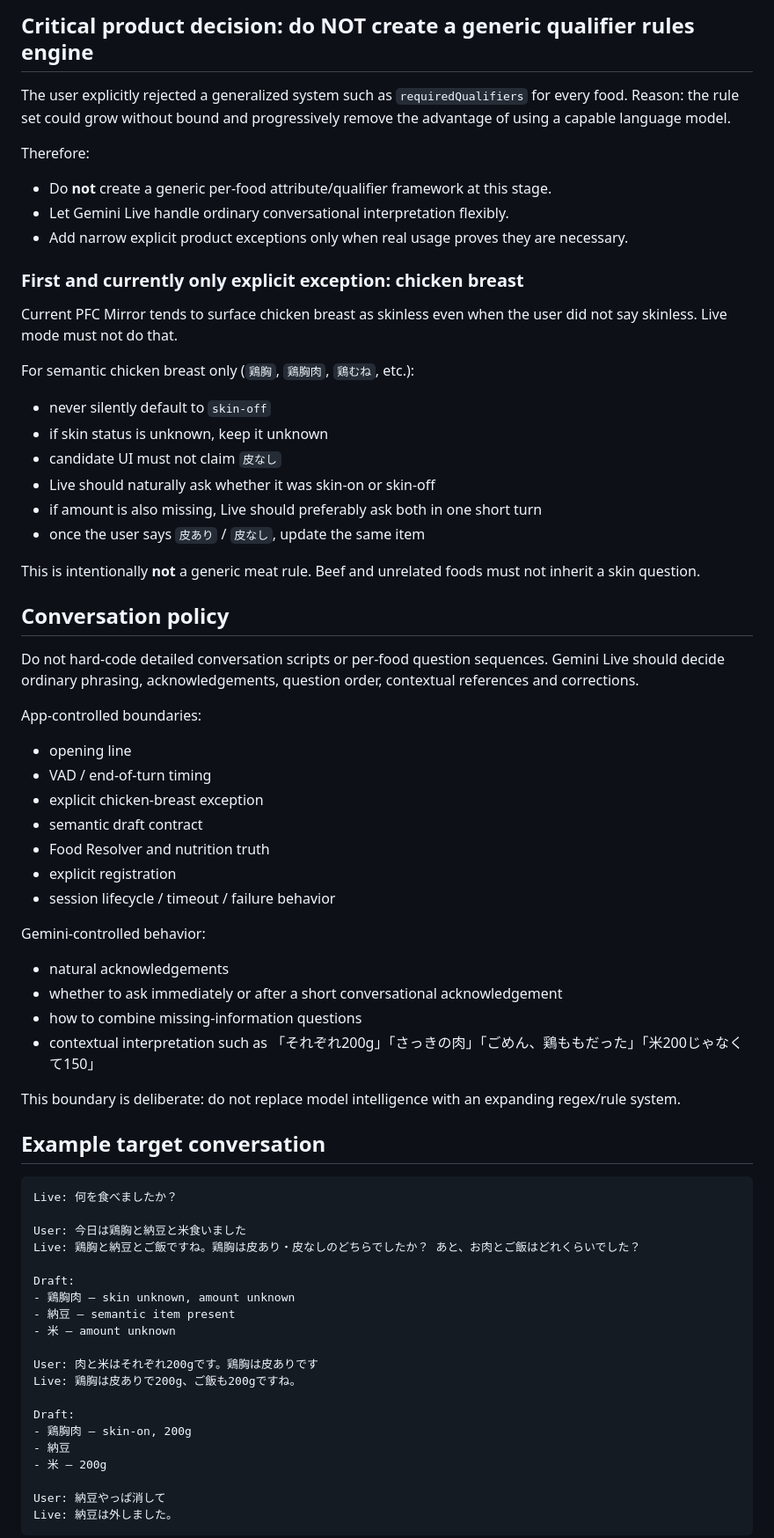
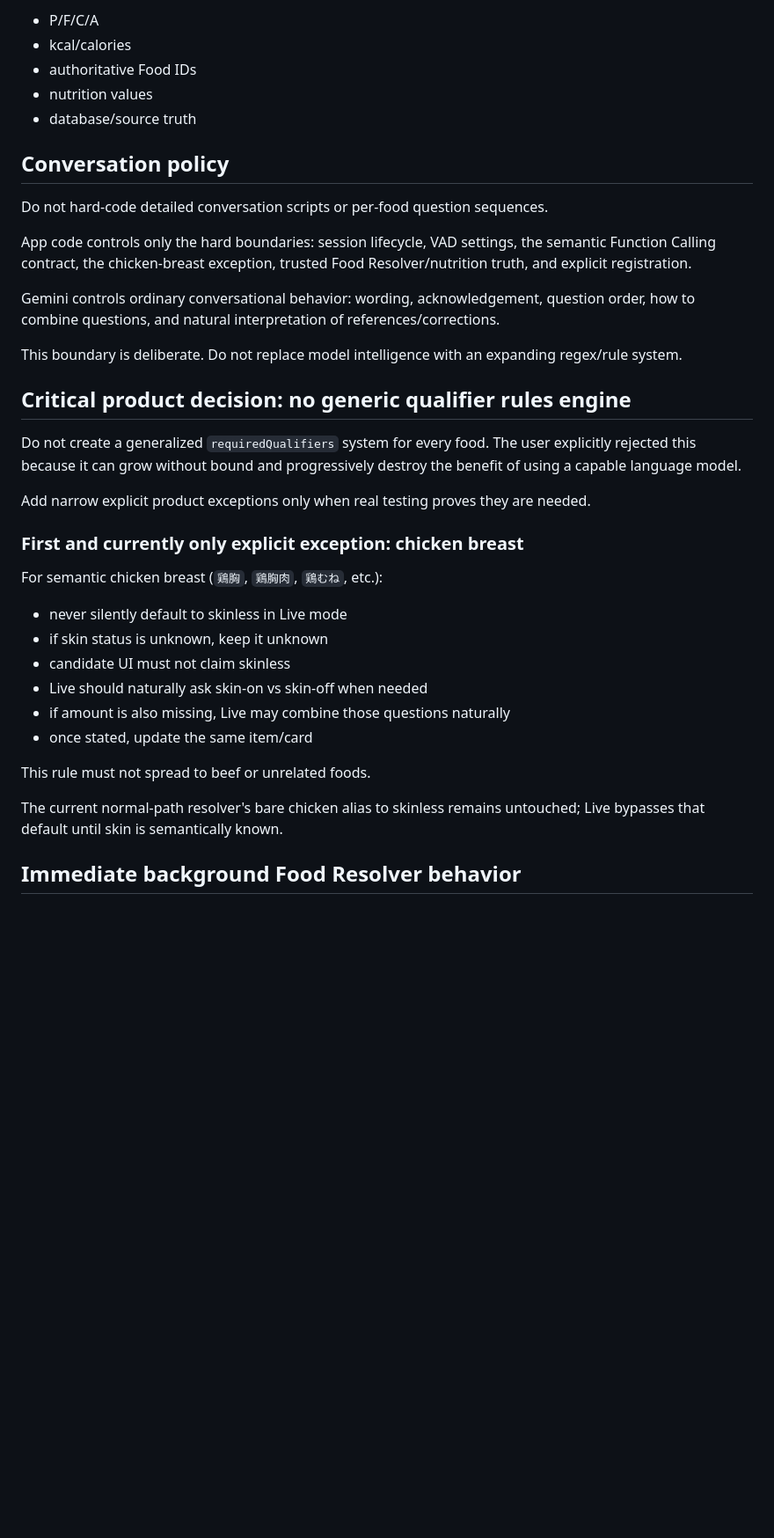
Before and after one commit to TAMA-FIT/pfc-mirror, a Markdown page: docs/developer-memory/GEMINI_LIVE_SANDBOX.md, the part around one of its changes. Shown at 88% size. GitHub-like rendering; blank space fills up the shorter version.

````diff
--- a/docs/developer-memory/GEMINI_LIVE_SANDBOX.md
+++ b/docs/developer-memory/GEMINI_LIVE_SANDBOX.md
@@ -57,74 +72,40 @@ AI stays flexible; nutrition truth stays mechanical.
 
-## Critical product decision: do NOT create a generic qualifier rules engine
+- P/F/C/A
+- kcal/calories
+- authoritative Food IDs
+- nutrition values
+- database/source truth
 
-The user explicitly rejected a generalized system such as `requiredQualifiers` for every food. Reason: the rule set could grow without bound and progressively remove the advantage of using a capable language model.
+## Conversation policy
 
-Therefore:
+Do not hard-code detailed conversation scripts or per-food question sequences.
 
-- Do **not** create a generic per-food attribute/qualifier framework at this stage.
-- Let Gemini Live handle ordinary conversational interpretation flexibly.
-- Add narrow explicit product exceptions only when real usage proves they are necessary.
+App code controls only the hard boundaries: session lifecycle, VAD settings, the semantic Function Calling contract, the chicken-breast exception, trusted Food Resolver/nutrition truth, and explicit registration.
+
+Gemini controls ordinary conversational behavior: wording, acknowledgement, question order, how to combine questions, and natural interpretation of references/corrections.
+
+This boundary is deliberate. Do not replace model intelligence with an expanding regex/rule system.
+
+## Critical product decision: no generic qualifier rules engine
+
+Do not create a generalized `requiredQualifiers` system for every food. The user explicitly rejected this because it can grow without bound and progressively destroy the benefit of using a capable language model.
+
+Add narrow explicit product exceptions only when real testing proves they are needed.
 
 ### First and currently only explicit exception: chicken breast
 
-Current PFC Mirror tends to surface chicken breast as skinless even when the user did not say skinless. Live mode must not do that.
+For semantic chicken breast (`鶏胸`, `鶏胸肉`, `鶏むね`, etc.):
 
-For semantic chicken breast only (`鶏胸`, `鶏胸肉`, `鶏むね`, etc.):
+- never silently default to skinless in Live mode
+- if skin status is unknown, keep it unknown
+- candidate UI must not claim skinless
+- Live should naturally ask skin-on vs skin-off when needed
+- if amount is also missing, Live may combine those questions naturally
+- once stated, update the same item/card
 
-- never silently default to `skin-off`
-- if skin status is unknown, keep it unknown
-- candidate UI must not claim `皮なし`
-- Live should naturally ask whether it was skin-on or skin-off
-- if amount is also missing, Live should preferably ask both in one short turn
-- once the user says `皮あり` / `皮なし`, update the same item
+This rule must not spread to beef or unrelated foods.
 
-This is intentionally **not** a generic meat rule. Beef and unrelated foods must not inherit a skin question.
+The current normal-path resolver's bare chicken alias to skinless remains untouched; Live bypasses that default until skin is semantically known.
 
-## Conversation policy
+## Immediate background Food Resolver behavior
 
-Do not hard-code detailed conversation scripts or per-food question sequences. Gemini Live should decide ordinary phrasing, acknowledgements, question order, contextual references and corrections.
-
-App-controlled boundaries:
-
-- opening line
-- VAD / end-of-turn timing
-- explicit chicken-breast exception
-- semantic draft contract
-- Food Resolver and nutrition truth
-- explicit registration
-- session lifecycle / timeout / failure behavior
-
-Gemini-controlled behavior:
-
-- natural acknowledgements
-- whether to ask immediately or after a short conversational acknowledgement
-- how to combine missing-information questions
-- contextual interpretation such as 「それぞれ200g」「さっきの肉」「ごめん、鶏ももだった」「米200じゃなくて150」
-
-This boundary is deliberate: do not replace model intelligence with an expanding regex/rule system.
-
-## Example target conversation
-
-```text
-Live: 何を食べましたか？
-
-User: 今日は鶏胸と納豆と米食いました
-Live: 鶏胸と納豆とご飯ですね。鶏胸は皮あり・皮なしのどちらでしたか？ あと、お肉とご飯はどれくらいでした？
-
-Draft:
-- 鶏胸肉 — skin unknown, amount unknown
-- 納豆 — semantic item present
-- 米 — amount unknown
-
-User: 肉と米はそれぞれ200gです。鶏胸は皮ありです
-Live: 鶏胸は皮ありで200g、ご飯も200gですね。
-
-Draft:
-- 鶏胸肉 — skin-on, 200g
-- 納豆
-- 米 — 200g
-
-User: 納豆やっぱ消して
-Live: 納豆は外しました。
-```
-
````
Also changed, not shown: other parts of docs/developer-memory/GEMINI_LIVE_SANDBOX.md (+200 -115 lines).
